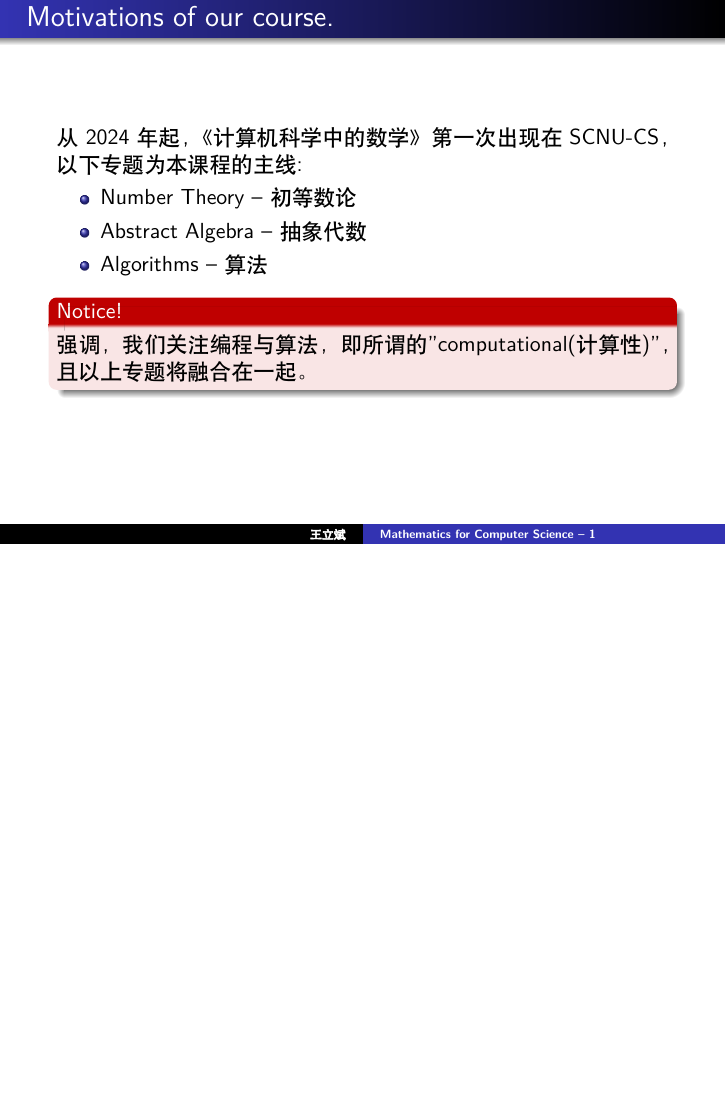
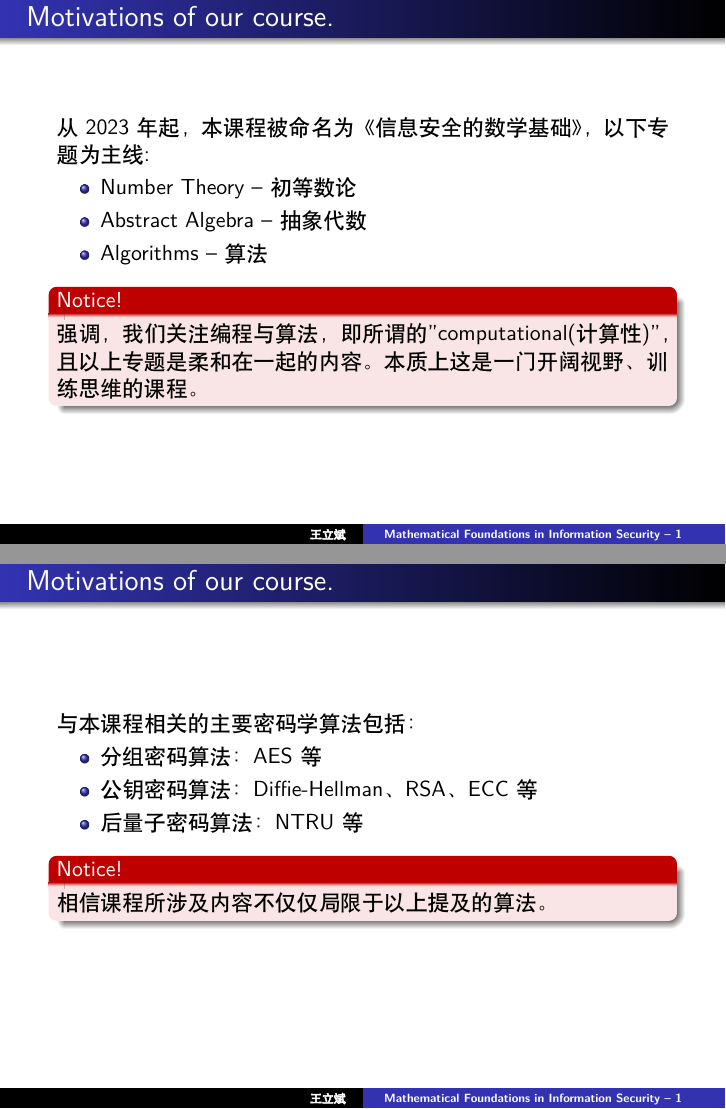
Before and after one commit to lbwang/CINTA-cn, LaTeX slides (Slides/mcs-01-numbers-euclid.tex): page 7 of 78 before the commit and pages 8 and 10 of 82 after it, the two joined at a grey line, the shorter picture padded with empty space. Compiled offline with XeLaTeX; a missing font is replaced by an installed copy or a similar font.

Commit message:
Update course introduction and titles in slides

```diff
--- a/Slides/mcs-01-numbers-euclid.tex
+++ b/Slides/mcs-01-numbers-euclid.tex
@@ -29,6 +29,7 @@
 \usepackage{amsmath, amsfonts, amssymb}
 
 \usepackage[most]{tcolorbox}
+\usetikzlibrary{calc,decorations.pathreplacing}
 
 %% Setup for Code
 \usepackage{listings}
@@ -42,7 +43,8 @@
 \newtheorem{proposition}[theorem]{Proposition}
 
 %\title{A Concrete Introduction to Number Theory and Algebra--Chapter 1- 2}
-\title{Mathematics for Computer Science -- 1}
+%\title{Mathematics for Computer Science -- 1}
+\title{ Mathematical Foundations in Information Security -- 1}
 \author{王立斌}
 \institute{School of Computer Science, South China Normal University}
 \date{\today}
@@ -93,7 +107,41 @@ According to 《Concrete Mathematics》（GKP93--《具体数学》）：
 \end{alertblock}
 }
 
+\frame{\frametitle{Motivations of our course.}
+从2023年起，本课程被命名为《信息安全的数学基础》，以下专题为主线:
+\begin{itemize}
+\item Number Theory -- 初等数论
 
+\item Abstract Algebra -- 抽象代数
+
+\item Algorithms -- 算法
+\end{itemize}
+\pause
+
+\begin{alertblock}{Notice!}
+强调，我们关注编程与算法，即所谓的"computational(计算性)"，且以上专题是柔和在一起的内容。本质上这是一门开阔视野、训练思维的课程。
+\end{alertblock}
+
+}
+
+\frame{\frametitle{Motivations of our course.}
+与本课程相关的主要密码学算法包括：
+\begin{itemize}
+\item 分组密码算法：AES等
+
+\item 公钥密码算法：Diffie-Hellman、RSA、ECC等
+
+\item 后量子密码算法：NTRU等
+
+\end{itemize}
+\pause
+
+\begin{alertblock}{Notice!}
+相信课程所涉及内容不仅仅局限于以上提及的算法。
+\end{alertblock}
+}
+
+\iffalse
 \frame{\frametitle{Motivations of our course.}
 从2024年起，《计算机科学中的数学》第一次出现在SCNU-CS，以下专题为本课程的主线:
 \begin{itemize}
```
Also changed, not shown: Slides/mcs-02-cong-euler.tex (+2 -1 lines), Slides/mcs-01-numbers-euclid.tex (21 more changed lines).
